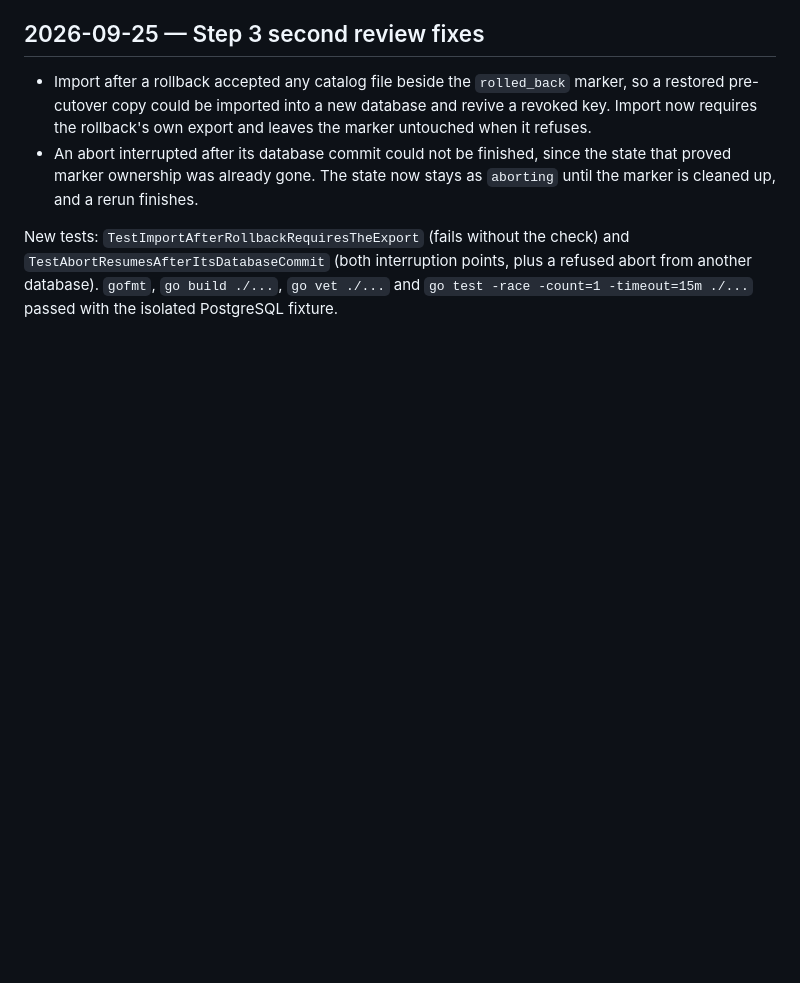
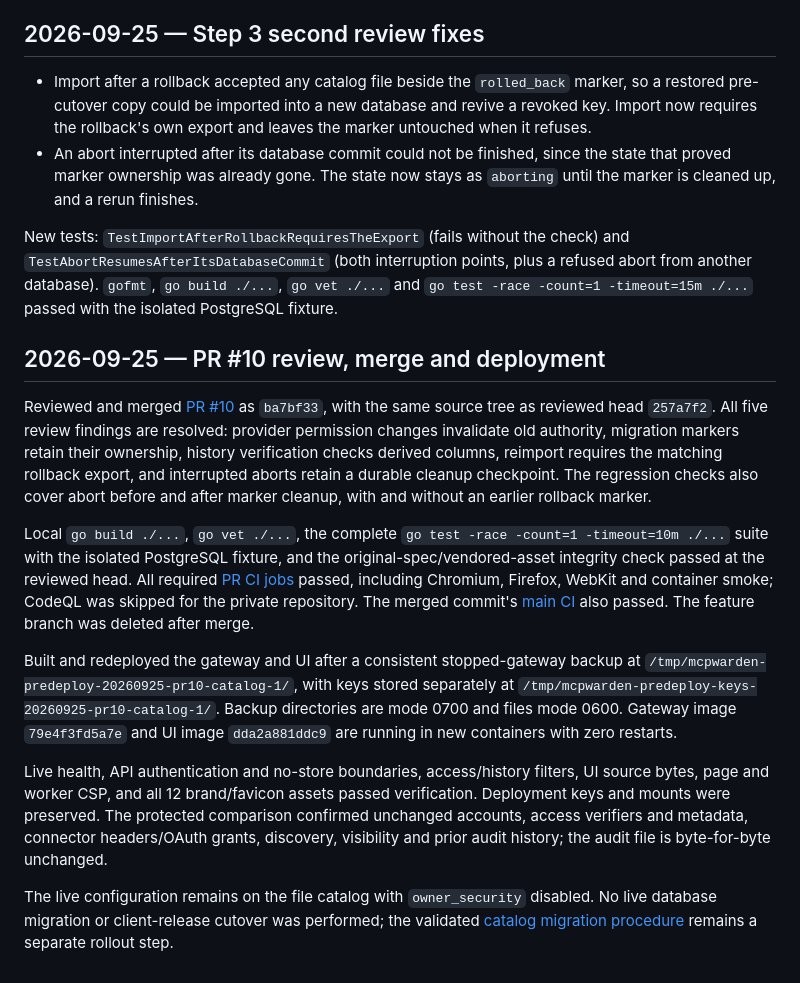
Before and after one commit to YAPhoa/mcpwarden, a Markdown page: docs/progress.md, the part around the change. Rendered like a GitHub page; blank space fills up the shorter version.

Commit message:
docs: record PR 10 validation and deployment

```diff
--- a/docs/progress.md
+++ b/docs/progress.md
@@ -1309,3 +1309,40 @@ refused abort from another database).
 `gofmt`, `go build ./...`, `go vet ./...` and
 `go test -race -count=1 -timeout=15m ./...` passed with the isolated PostgreSQL
 fixture.
+
+## 2026-09-25 — PR #10 review, merge and deployment
+
+Reviewed and merged [PR #10](https://github.com/YAPhoa/mcpwarden/pull/10) as
+`ba7bf33`, with the same source tree as reviewed head `257a7f2`. All five review
+findings are resolved: provider permission changes invalidate old authority,
+migration markers retain their ownership, history verification checks derived
+columns, reimport requires the matching rollback export, and interrupted aborts
+retain a durable cleanup checkpoint. The regression checks also cover abort
+before and after marker cleanup, with and without an earlier rollback marker.
+
+Local `go build ./...`, `go vet ./...`, the complete
+`go test -race -count=1 -timeout=10m ./...` suite with the isolated PostgreSQL
+fixture, and the original-spec/vendored-asset integrity check passed at the
+reviewed head. All required [PR CI jobs](https://github.com/YAPhoa/mcpwarden/actions/runs/36104657160)
+passed, including Chromium, Firefox, WebKit and container smoke; CodeQL was
+skipped for the private repository. The merged commit's
+[main CI](https://github.com/YAPhoa/mcpwarden/actions/runs/36105623772) also
+passed. The feature branch was deleted after merge.
+
+Built and redeployed the gateway and UI after a consistent stopped-gateway
+backup at `/tmp/mcpwarden-predeploy-20260925-pr10-catalog-1/`, with keys stored
+separately at `/tmp/mcpwarden-predeploy-keys-20260925-pr10-catalog-1/`. Backup
+directories are mode 0700 and files mode 0600. Gateway image `79e4f3fd5a7e` and
+UI image `dda2a881ddc9` are running in new containers with zero restarts.
+
+Live health, API authentication and no-store boundaries, access/history filters,
+UI source bytes, page and worker CSP, and all 12 brand/favicon assets passed
+verification. Deployment keys and mounts were preserved. The protected
+comparison confirmed unchanged accounts, access verifiers and metadata,
+connector headers/OAuth grants, discovery, visibility and prior audit history;
+the audit file is byte-for-byte unchanged.
+
+The live configuration remains on the file catalog with `owner_security`
+disabled. No live database migration or client-release cutover was performed;
+the validated [catalog migration procedure](catalog-migration.md) remains a
+separate rollout step.
```
